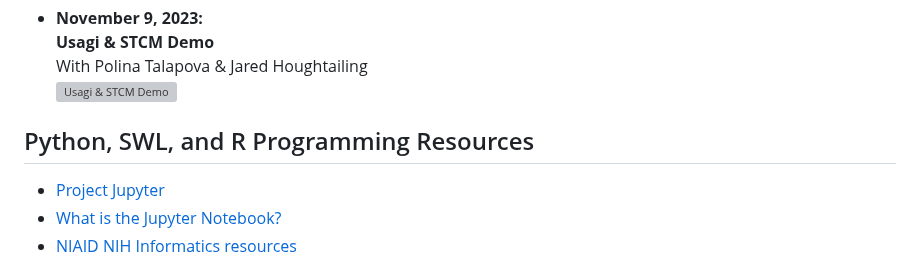
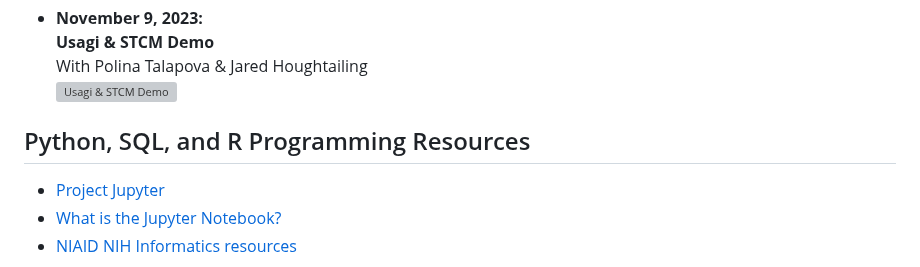
Before and after one commit to DBJHU/DBJHU.github.io, a Markdown page: README.md, the part around one of its changes. Rendered like a GitHub page; grey boxes are pictures that could not be loaded.

Commit message:
updated links

```diff
--- a/README.md
+++ b/README.md
@@ -192,7 +192,7 @@ Check out useful OHDSI-related documentation here: [NIH ALL of US OMOP Documenta
   [![Usagi & STCM Demo](https://img.youtube.com/vi/hNhph-elrp4/0.jpg)](https://youtu.be/hNhph-elrp4)
 
 
-## Python, SWL, and R Programming Resources
+## Python, SQL, and R Programming Resources
 
 - [Project Jupyter](https://jupyter.org/)
 - [What is the Jupyter Notebook?](https://jupyter-notebook-beginner-guide.readthedocs.io/en/latest/what_is_jupyter.html)
```
Also changed, not shown: other parts of README.md (+1 -0 lines).
